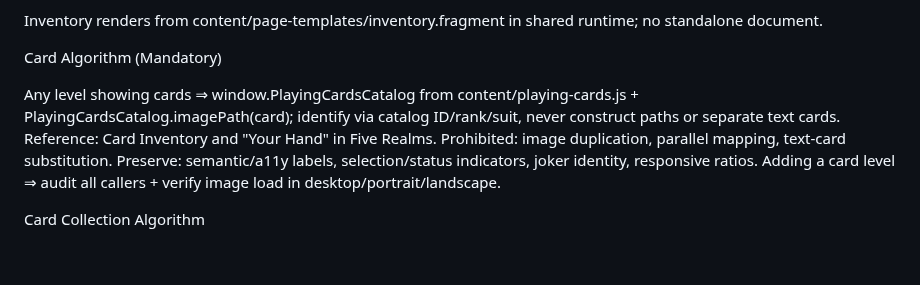
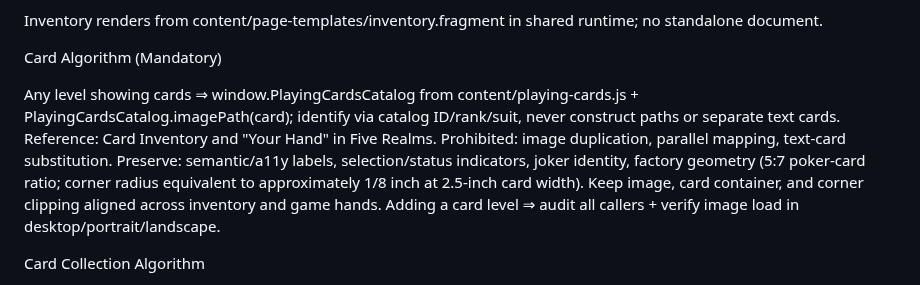
Before and after one commit to ModernOutlook/smartkazem, a Markdown page: README.md, the part around the change. Rendered like a GitHub page; blank space fills up the shorter version.

Commit message:
Document factory playing-card geometry invariant

```diff
--- a/README.md
+++ b/README.md
@@ -27,7 +27,7 @@ Inventory renders from content/page-templates/inventory.fragment in shared runti
 
 Card Algorithm (Mandatory)
 
-Any level showing cards ⇒ window.PlayingCardsCatalog from content/playing-cards.js + PlayingCardsCatalog.imagePath(card); identify via catalog ID/rank/suit, never construct paths or separate text cards. Reference: Card Inventory and "Your Hand" in Five Realms. Prohibited: image duplication, parallel mapping, text-card substitution. Preserve: semantic/a11y labels, selection/status indicators, joker identity, responsive ratios. Adding a card level ⇒ audit all callers + verify image load in desktop/portrait/landscape.
+Any level showing cards ⇒ window.PlayingCardsCatalog from content/playing-cards.js + PlayingCardsCatalog.imagePath(card); identify via catalog ID/rank/suit, never construct paths or separate text cards. Reference: Card Inventory and "Your Hand" in Five Realms. Prohibited: image duplication, parallel mapping, text-card substitution. Preserve: semantic/a11y labels, selection/status indicators, joker identity, factory geometry (5:7 poker-card ratio; corner radius equivalent to approximately 1/8 inch at 2.5-inch card width). Keep image, card container, and corner clipping aligned across inventory and game hands. Adding a card level ⇒ audit all callers + verify image load in desktop/portrait/landscape.
 
 Card Collection Algorithm
 
```
